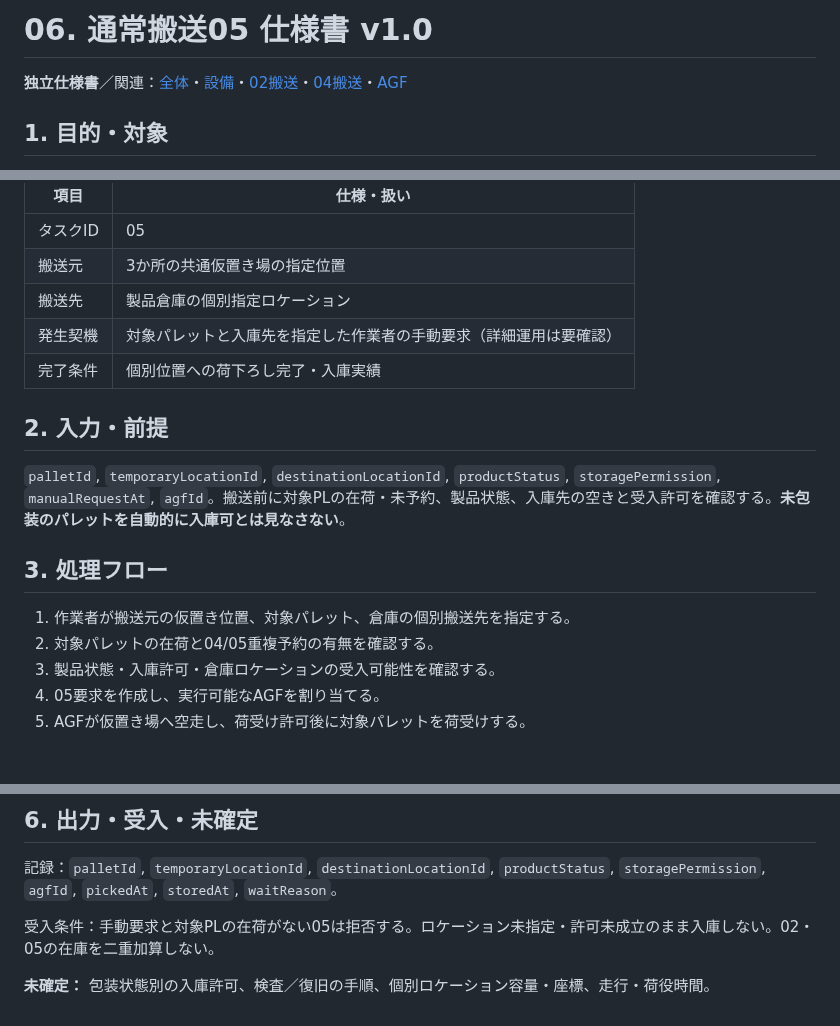
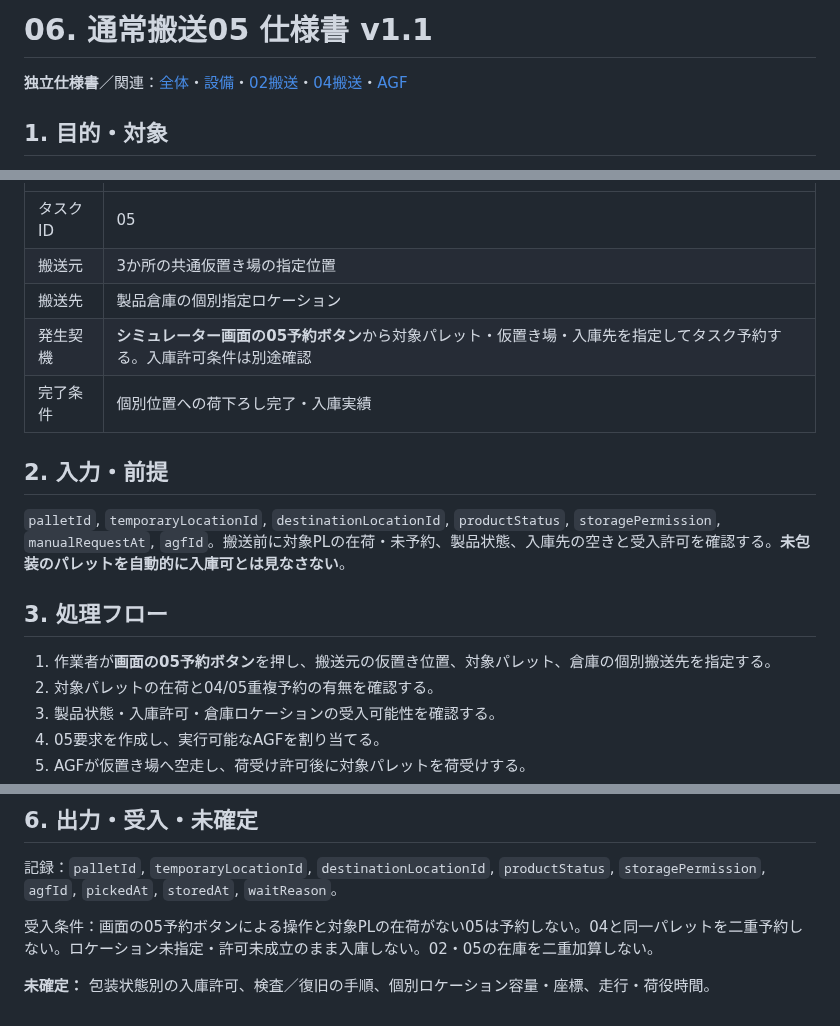
Before and after one commit to zony21/agf-simulator, a Markdown page: docs/specs/06-transport-05.md, 3 parts joined by grey strips. Rendered like a GitHub page; blank space fills up the shorter version.

Commit message:
docs: align UI, CAD layout, manual reservations and implementation gaps

```diff
--- a/docs/specs/06-transport-05.md
+++ b/docs/specs/06-transport-05.md
@@ -1,4 +1,4 @@
-# 06. 通常搬送05 仕様書 v1.0
+# 06. 通常搬送05 仕様書 v1.1
 
 **独立仕様書**／関連：[全体](00-overview.md)・[設備](01-equipment.md)・[02搬送](03-transport-02.md)・[04搬送](05-transport-04.md)・[AGF](07-agf.md)
 
@@ -11,7 +11,7 @@
 | タスクID | 05 |
 | 搬送元 | 3か所の共通仮置き場の指定位置 |
 | 搬送先 | 製品倉庫の個別指定ロケーション |
-| 発生契機 | 対象パレットと入庫先を指定した作業者の手動要求（詳細運用は要確認） |
+| 発生契機 | **シミュレーター画面の05予約ボタン**から対象パレット・仮置き場・入庫先を指定してタスク予約する。入庫許可条件は別途確認 |
 | 完了条件 | 個別位置への荷下ろし完了・入庫実績 |
 
 ## 2. 入力・前提
@@ -20,7 +20,7 @@
 
 ## 3. 処理フロー
 
-1. 作業者が搬送元の仮置き位置、対象パレット、倉庫の個別搬送先を指定する。
+1. 作業者が**画面の05予約ボタン**を押し、搬送元の仮置き位置、対象パレット、倉庫の個別搬送先を指定する。
 2. 対象パレットの在荷と04/05重複予約の有無を確認する。
 3. 製品状態・入庫許可・倉庫ロケーションの受入可能性を確認する。
 4. 05要求を作成し、実行可能なAGFを割り当てる。
@@ -44,6 +44,6 @@
 
 記録：`palletId`, `temporaryLocationId`, `destinationLocationId`, `productStatus`, `storagePermission`, `agfId`, `pickedAt`, `storedAt`, `waitReason`。
 
-受入条件：手動要求と対象PLの在荷がない05は拒否する。ロケーション未指定・許可未成立のまま入庫しない。02・05の在庫を二重加算しない。
+受入条件：画面の05予約ボタンによる操作と対象PLの在荷がない05は予約しない。04と同一パレットを二重予約しない。ロケーション未指定・許可未成立のまま入庫しない。02・05の在庫を二重加算しない。
 
 **未確定：** 包装状態別の入庫許可、検査／復旧の手順、個別ロケーション容量・座標、走行・荷役時間。
```
